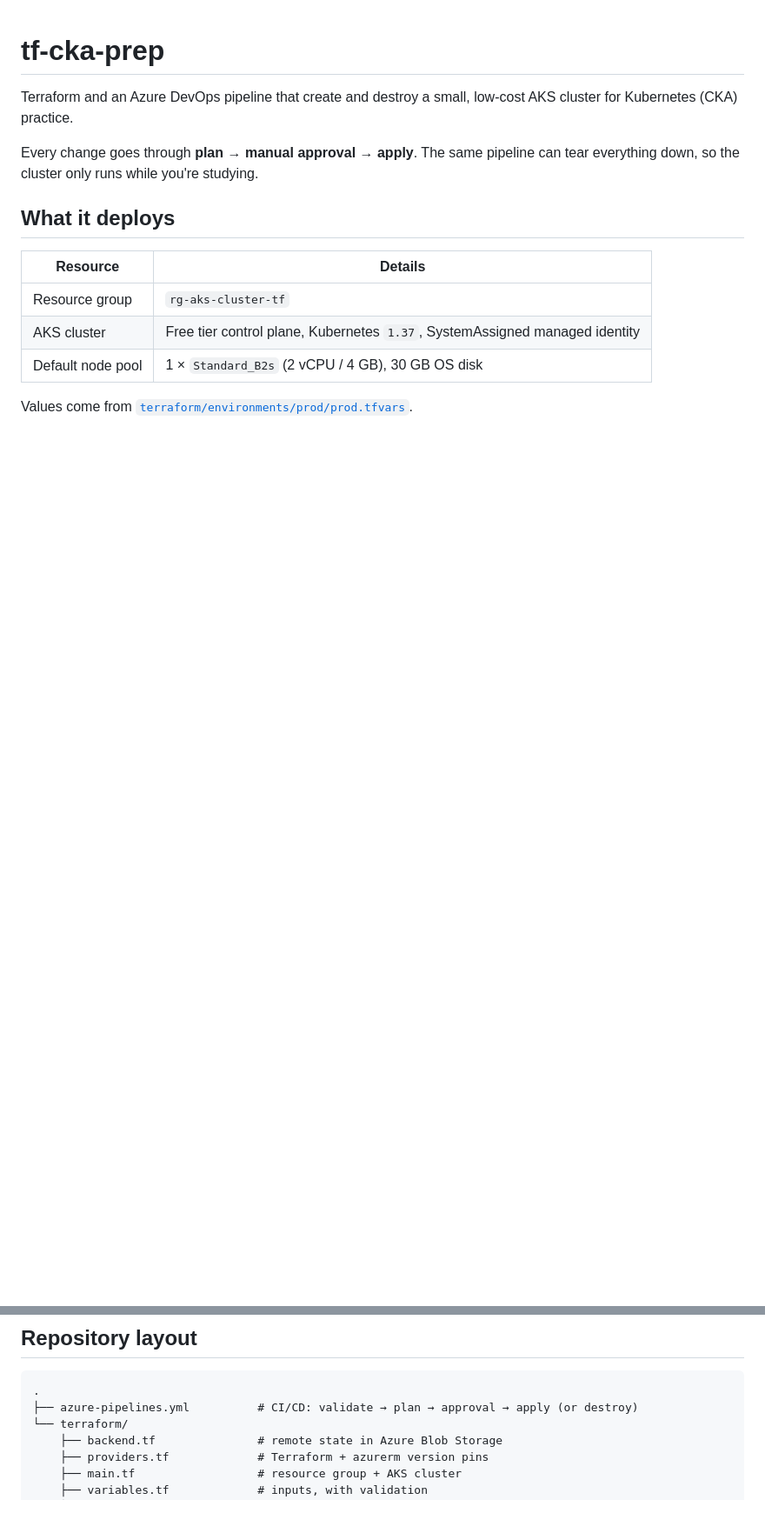
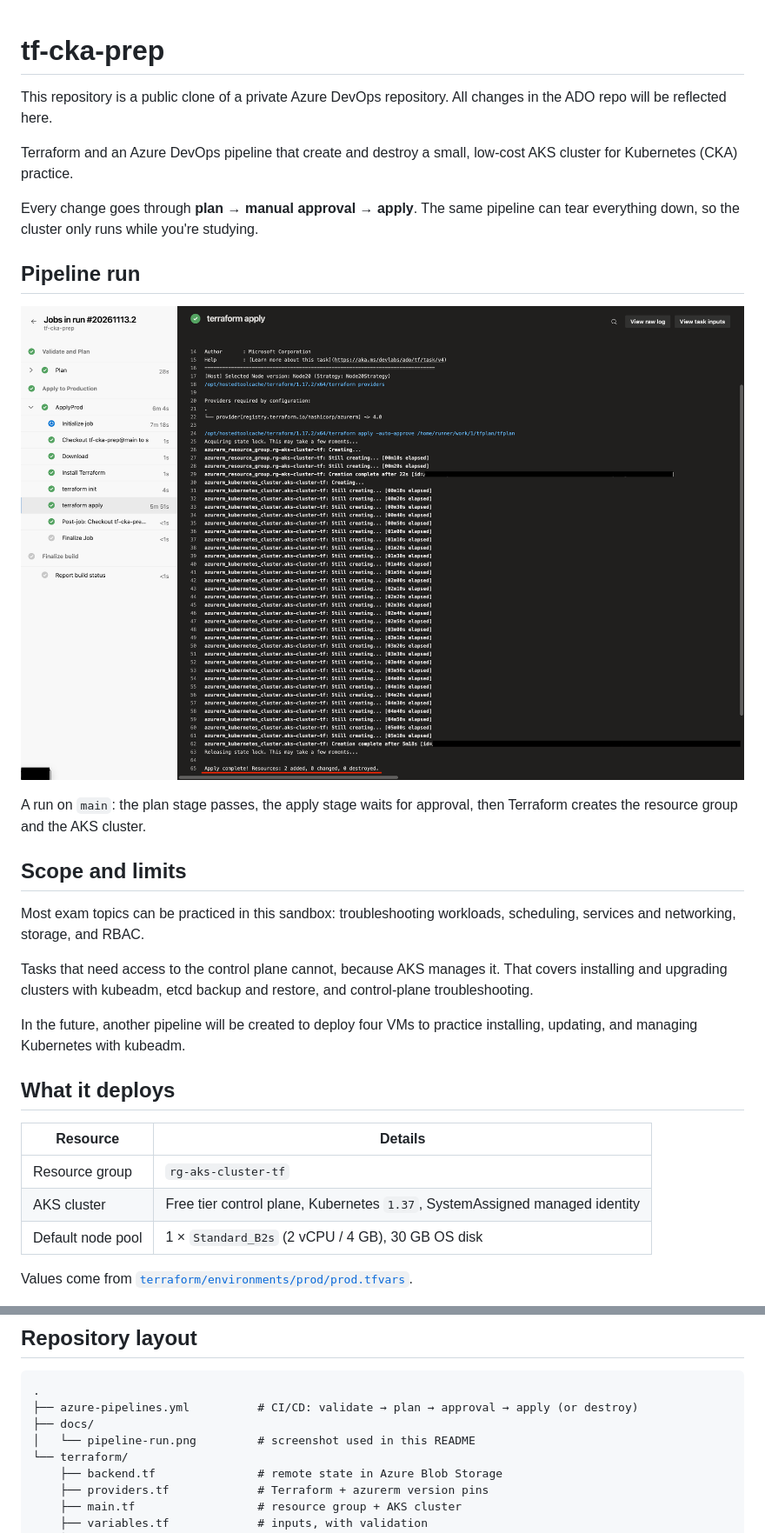
Before and after one commit to 5ara5t1/tf-cka-prep, a Markdown page: README.md, 2 parts joined by grey strips. Shown at 87% size. Rendered like a GitHub page; pictures changed too: pipeline-run.png (added); blank space fills up the shorter version.

Commit message:
updating README from ADO Repo

````diff
--- a/README.md
+++ b/README.md
@@ -1,8 +1,25 @@
 # tf-cka-prep
+
+This repository is a public clone of a private Azure DevOps repository. All changes in the ADO repo will be reflected here.
 
 Terraform and an Azure DevOps pipeline that create and destroy a small, low-cost AKS cluster for Kubernetes (CKA) practice.
 
 Every change goes through **plan → manual approval → apply**. The same pipeline can tear everything down, so the cluster only runs while you're studying.
+
+## Pipeline run
+
+<!-- Screenshot: save the image as docs/pipeline-run.png, then delete this comment. -->
+![Azure DevOps run of tf-cka-prep: Validate and Plan, then Apply to Production](pipeline-run.png)
+
+A run on `main`: the plan stage passes, the apply stage waits for approval, then Terraform creates the resource group and the AKS cluster.
+
+## Scope and limits
+
+Most exam topics can be practiced in this sandbox: troubleshooting workloads, scheduling, services and networking, storage, and RBAC.
+
+Tasks that need access to the control plane cannot, because AKS manages it. That covers installing and upgrading clusters with kubeadm, etcd backup and restore, and control-plane troubleshooting.
+
+In the future, another pipeline will be created to deploy four VMs to practice installing, updating, and managing Kubernetes with kubeadm.
 
 ## What it deploys
 
@@ -19,6 +36,8 @@ Values come from [`terraform/environments/prod/prod.tfvars`](terraform/environme
 ```
 .
 ├── azure-pipelines.yml          # CI/CD: validate → plan → approval → apply (or destroy)
+├── docs/
+│   └── pipeline-run.png         # screenshot used in this README
 └── terraform/
     ├── backend.tf               # remote state in Azure Blob Storage
     ├── providers.tf             # Terraform + azurerm version pins
````
Also changed, not shown: other parts of README.md (+0 -4 lines).
